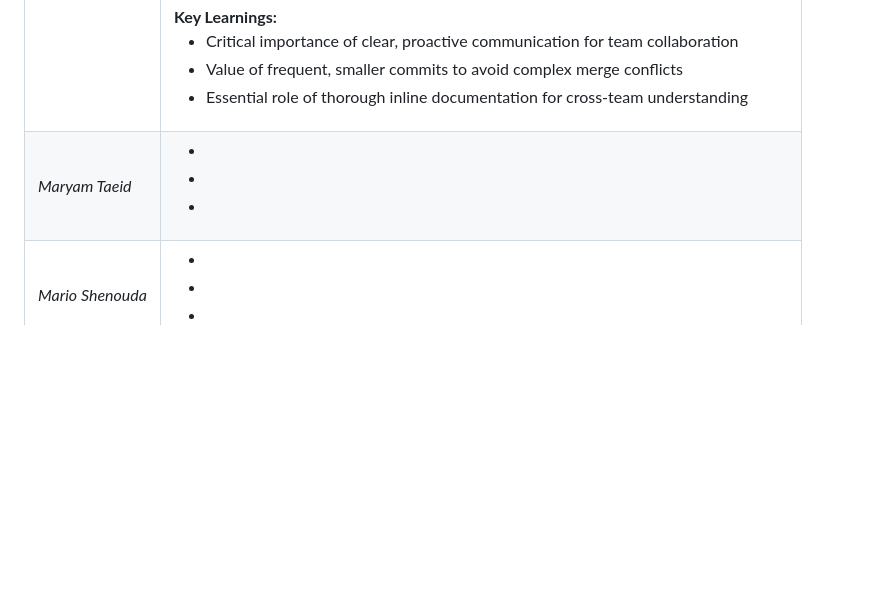
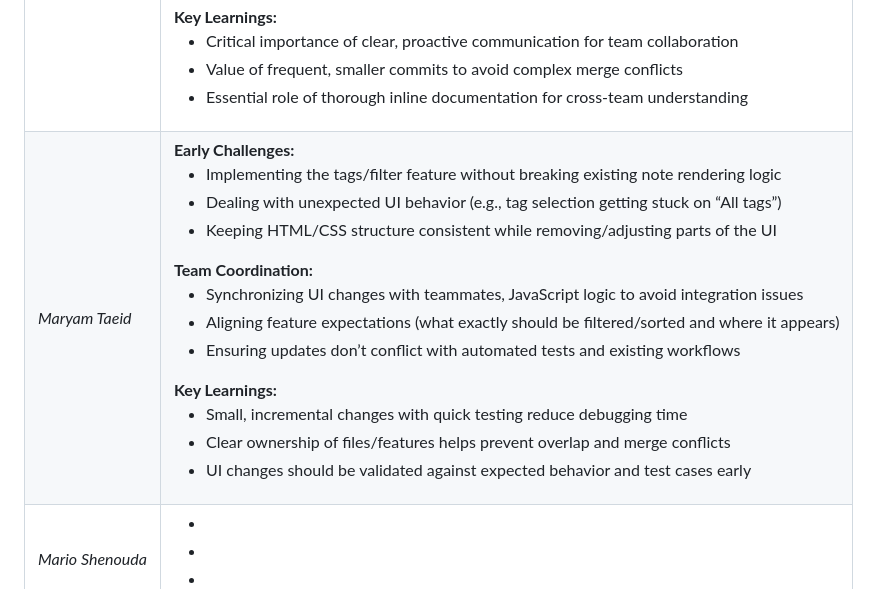
Before and after one commit to Juma2016/Notizen-Manager, a Markdown page: README.md, the part around the change. Drawn GitHub-style; blank space fills up the shorter version.

```diff
--- a/README.md
+++ b/README.md
@@ -126,17 +126,30 @@ npm test
         </ul>
       </td>
     </tr>
-    <!-- Member 2 -->
-    <tr>
-      <td><em>Maryam Taeid</em></td>
-      <td>
-        <ul>
-          <li></li>
-          <li></li>
-          <li></li>
-        </ul>
-      </td>
-    </tr>
+  <!-- Member 2 -->
+<tr>
+  <td><em>Maryam Taeid</em></td>
+  <td>
+    <strong>Early Challenges:</strong>
+    <ul>
+      <li>Implementing the tags/filter feature without breaking existing note rendering logic</li>
+      <li>Dealing with unexpected UI behavior (e.g., tag selection getting stuck on “All tags”)</li>
+      <li>Keeping HTML/CSS structure consistent while removing/adjusting parts of the UI</li>
+    </ul>
+    <strong>Team Coordination:</strong>
+    <ul>
+      <li>Synchronizing UI changes with teammates, JavaScript logic to avoid integration issues</li>
+      <li>Aligning feature expectations (what exactly should be filtered/sorted and where it appears)</li>
+      <li>Ensuring updates don’t conflict with automated tests and existing workflows</li>
+    </ul>
+    <strong>Key Learnings:</strong>
+    <ul>
+      <li>Small, incremental changes with quick testing reduce debugging time</li>
+      <li>Clear ownership of files/features helps prevent overlap and merge conflicts</li>
+      <li>UI changes should be validated against expected behavior and test cases early</li>
+    </ul>
+  </td>
+</tr>
     <!-- Member 3 -->
     <tr>
       <td><em>Mario Shenouda</em></td>
```
